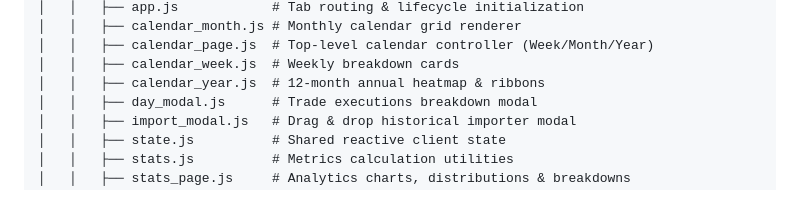
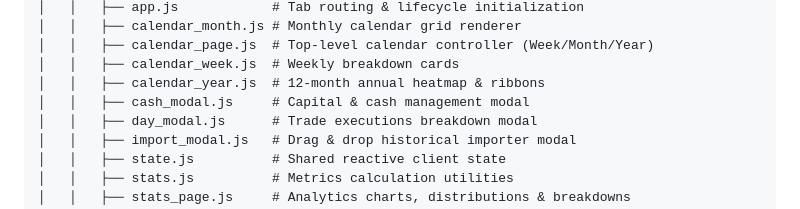
Before and after one commit to hector6872/ib-journal, a Markdown page: CONTRIBUTING.md, the part around the change. Rendered like a GitHub page.

```diff
--- a/CONTRIBUTING.md
+++ b/CONTRIBUTING.md
@@ -84,6 +84,7 @@ ib-journal/
 │   │   ├── calendar_page.js  # Top-level calendar controller (Week/Month/Year)
 │   │   ├── calendar_week.js  # Weekly breakdown cards
 │   │   ├── calendar_year.js  # 12-month annual heatmap & ribbons
+│   │   ├── cash_modal.js     # Capital & cash management modal
 │   │   ├── day_modal.js      # Trade executions breakdown modal
 │   │   ├── import_modal.js   # Drag & drop historical importer modal
 │   │   ├── state.js          # Shared reactive client state
```
Also changed, not shown: README.md (+3 -1 lines).
